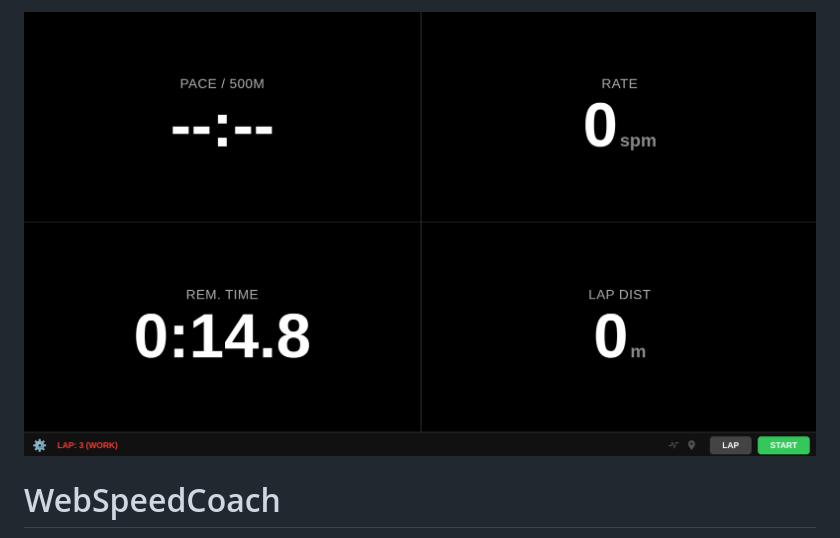
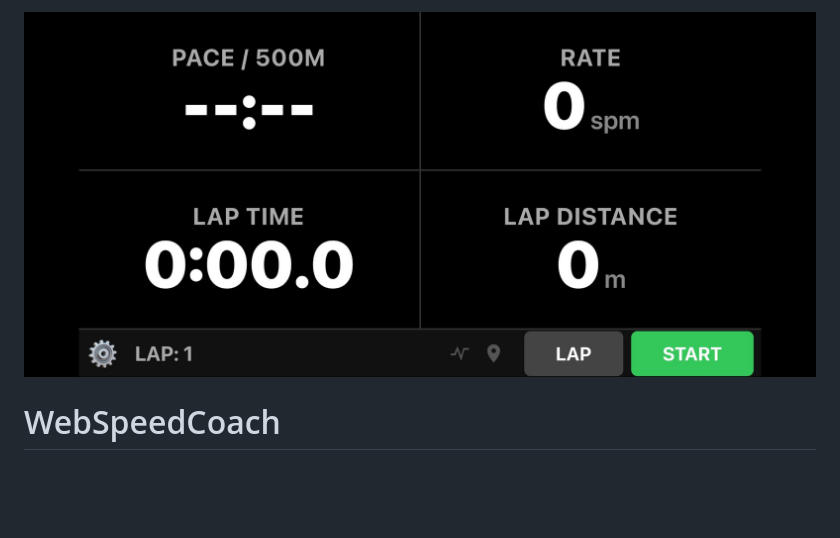
Before and after one commit to lennart-rth/WebSpeedCoach, a Markdown page: README.md, the part around the change. Rendered like a GitHub page; pictures changed too: example.jpeg (added), example.png (deleted); blank space fills up the shorter version.

Commit message:
new example image

```diff
--- a/README.md
+++ b/README.md
@@ -1,4 +1,4 @@
-![example](example.png)
+![example](example.jpeg)
 
 # WebSpeedCoach
 
```
